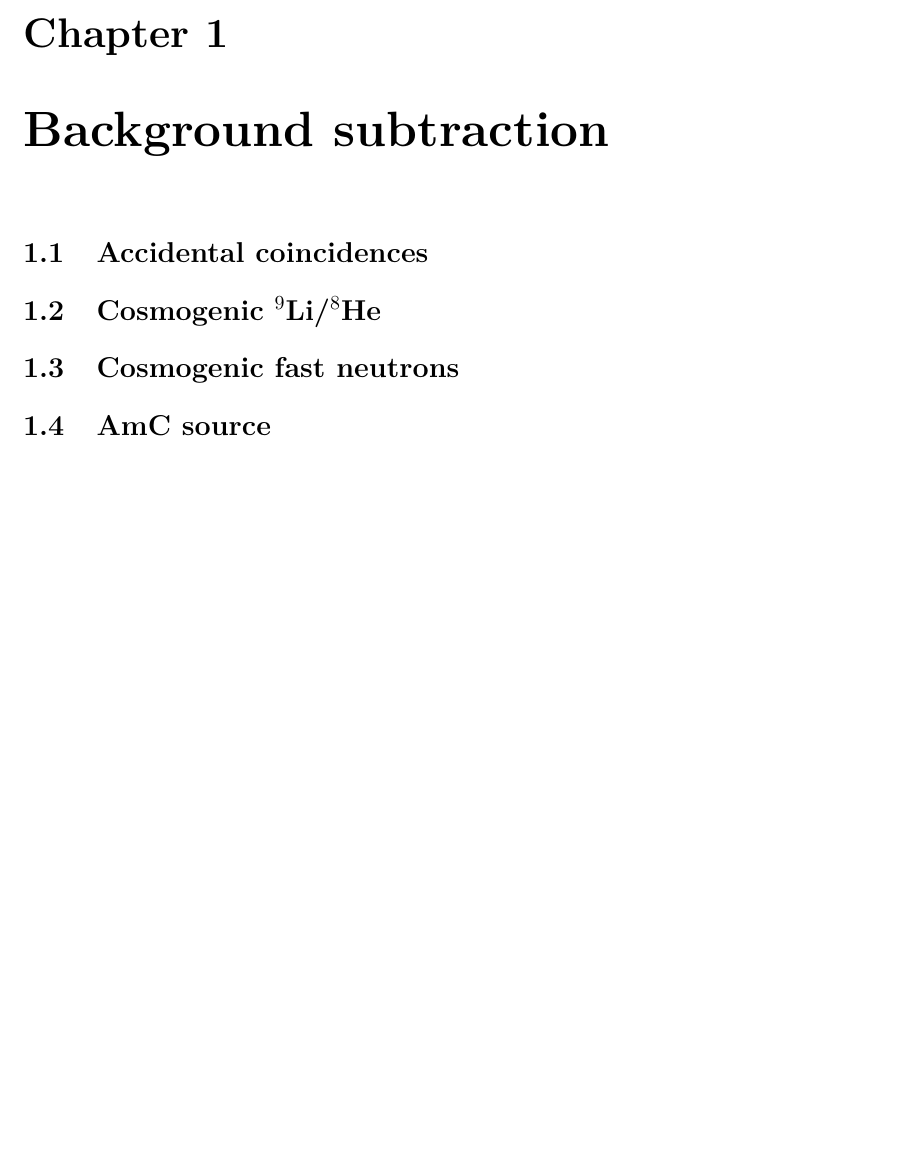
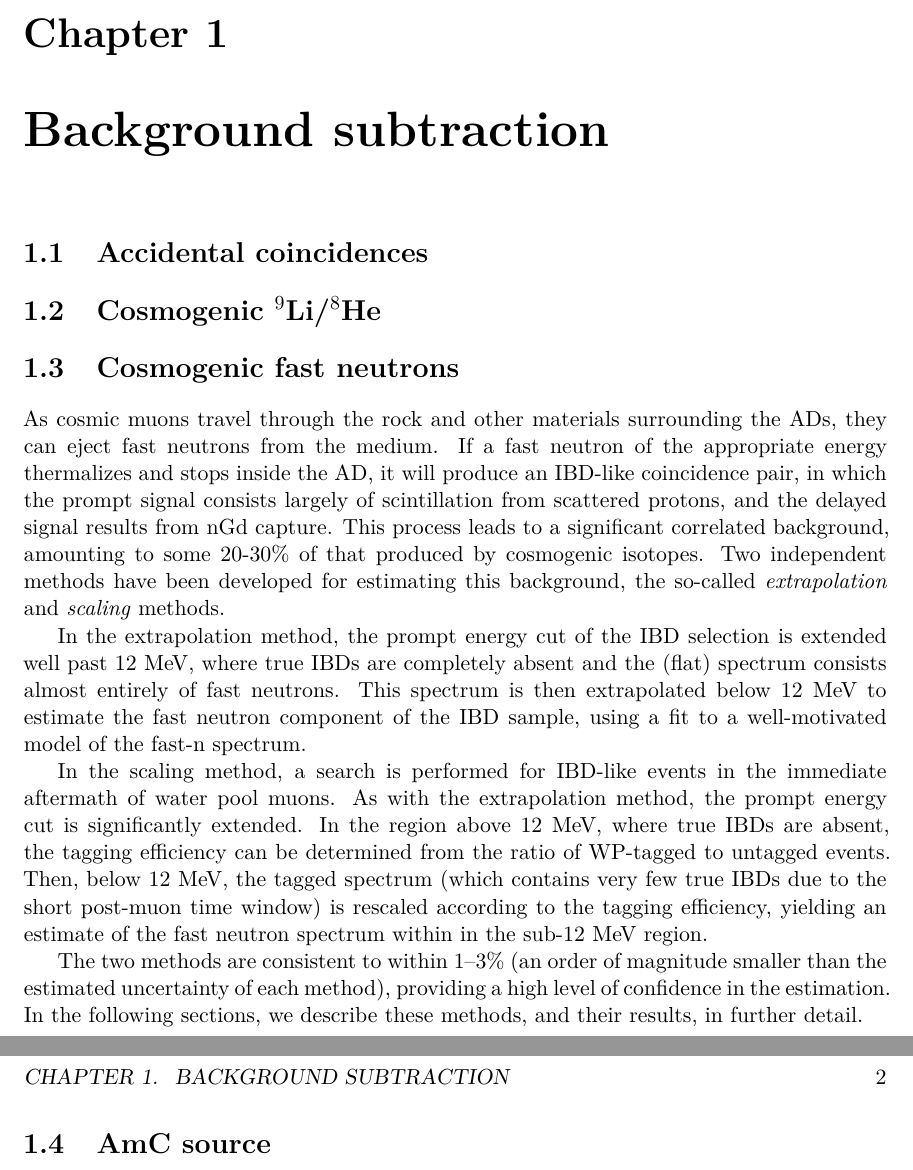
Before and after one commit to mjkramer/thesis, a LaTeX thesis (chapters/Backgrounds.tex): part of the page before the commit and two parts of pages 1 and 2 of 2 after it, the two joined at a grey line, cut so that both start at the same text, the shorter picture padded with empty space. Compiled offline with XeLaTeX.

Commit message:
Description of fast neutron analysis

```diff
--- a/chapters/Backgrounds.tex
+++ b/chapters/Backgrounds.tex
@@ -11,6 +11,14 @@
 
 \section{Cosmogenic fast neutrons}
 
+As cosmic muons travel through the rock and other materials surrounding the ADs, they can eject fast neutrons from the medium. If a fast neutron of the appropriate energy thermalizes and stops inside the AD, it will produce an IBD-like coincidence pair, in which the prompt signal consists largely of scintillation from scattered protons, and the delayed signal results from nGd capture. This process leads to a significant correlated background, amounting to some 20-30\% of that produced by cosmogenic isotopes. Two independent methods have been developed for estimating this background, the so-called \emph{extrapolation} and \emph{scaling} methods.
+
+In the extrapolation method, the prompt energy cut of the IBD selection is extended well past 12 MeV, where true IBDs are completely absent and the (flat) spectrum consists almost entirely of fast neutrons. This spectrum is then extrapolated below 12~MeV to estimate the fast neutron component of the IBD sample, using a fit to a well-motivated model of the fast-n spectrum.
+
+In the scaling method, a search is performed for IBD-like events in the immediate aftermath of water pool muons. As with the extrapolation method, the prompt energy cut is significantly extended. In the region above 12 MeV, where true IBDs are absent, the tagging efficiency can be determined from the ratio of WP-tagged to untagged events. Then, below 12 MeV, the tagged spectrum (which contains very few true IBDs due to the short post-muon time window) is rescaled according to the tagging efficiency, yielding an estimate of the fast neutron spectrum within in the sub-12~MeV region.
+
+The two methods are consistent to within 1--3\% (an order of magnitude smaller than the estimated uncertainty of each method), providing a high level of confidence in the estimation. In the following sections, we describe these methods, and their results, in further detail.
+
 \section{AmC source}
 
 \section{$^{13}\mathrm{C}(\alpha, \mathrm{n})^{16}\mathrm{O}^*$}
```
